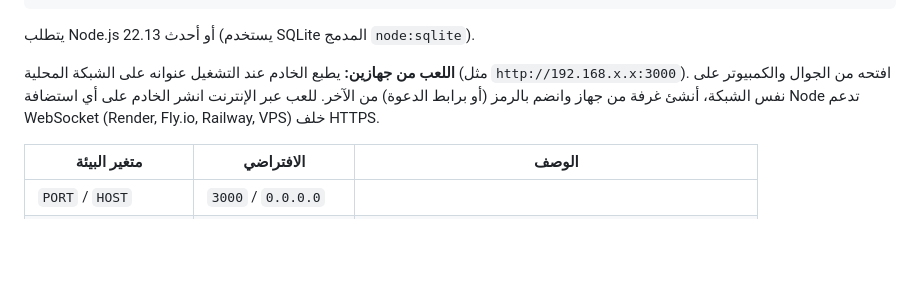
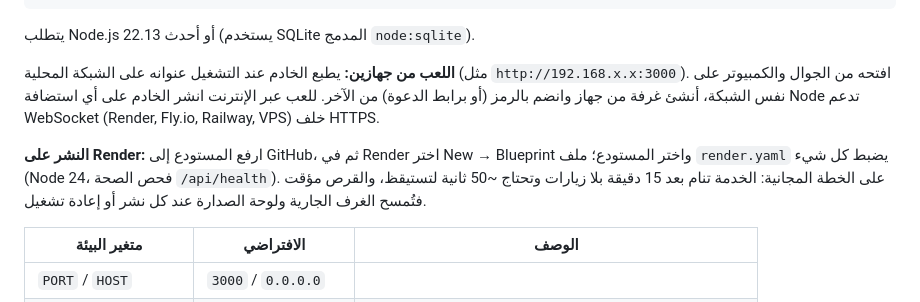
Before and after one commit to hussainalbahrani115-dotcom/dont-see-my-screen, a Markdown page: README.md, the part around the change. GitHub-like rendering; blank space fills up the shorter version.

Commit message:
Document Render deployment
Co-Authored-By: Claude Opus 5.5 <noreply@anthropic.com>

```diff
--- a/README.md
+++ b/README.md
@@ -13,6 +13,8 @@ npm test           # 22 اختبارًا: المولّدات، المحرك، ل
 يتطلب Node.js 22.13 أو أحدث (يستخدم SQLite المدمج `node:sqlite`).
 
 **اللعب من جهازين:** يطبع الخادم عند التشغيل عنوانه على الشبكة المحلية (مثل `http://192.168.x.x:3000`). افتحه من الجوال والكمبيوتر على نفس الشبكة، أنشئ غرفة من جهاز وانضم بالرمز (أو برابط الدعوة) من الآخر. للعب عبر الإنترنت انشر الخادم على أي استضافة Node تدعم WebSocket (Render, Fly.io, Railway, VPS) خلف HTTPS.
+
+**النشر على Render:** ارفع المستودع إلى GitHub، ثم في Render اختر New → Blueprint واختر المستودع؛ ملف `render.yaml` يضبط كل شيء (Node 24، فحص الصحة `/api/health`). على الخطة المجانية: الخدمة تنام بعد 15 دقيقة بلا زيارات وتحتاج ~50 ثانية لتستيقظ، والقرص مؤقت فتُمسح الغرف الجارية ولوحة الصدارة عند كل نشر أو إعادة تشغيل.
 
 | متغير البيئة | الافتراضي | الوصف |
 |---|---|---|
```
